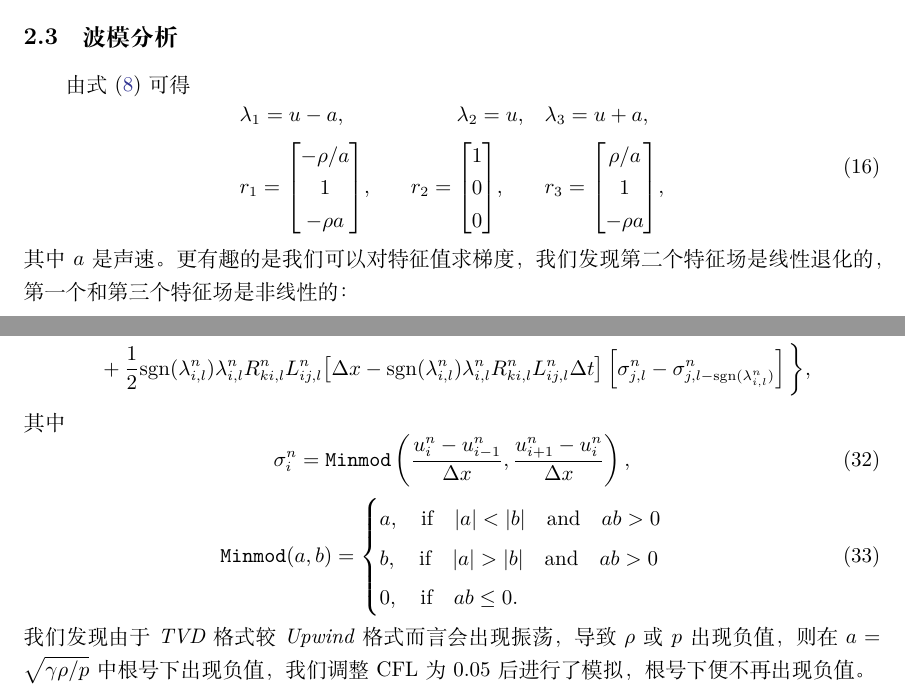
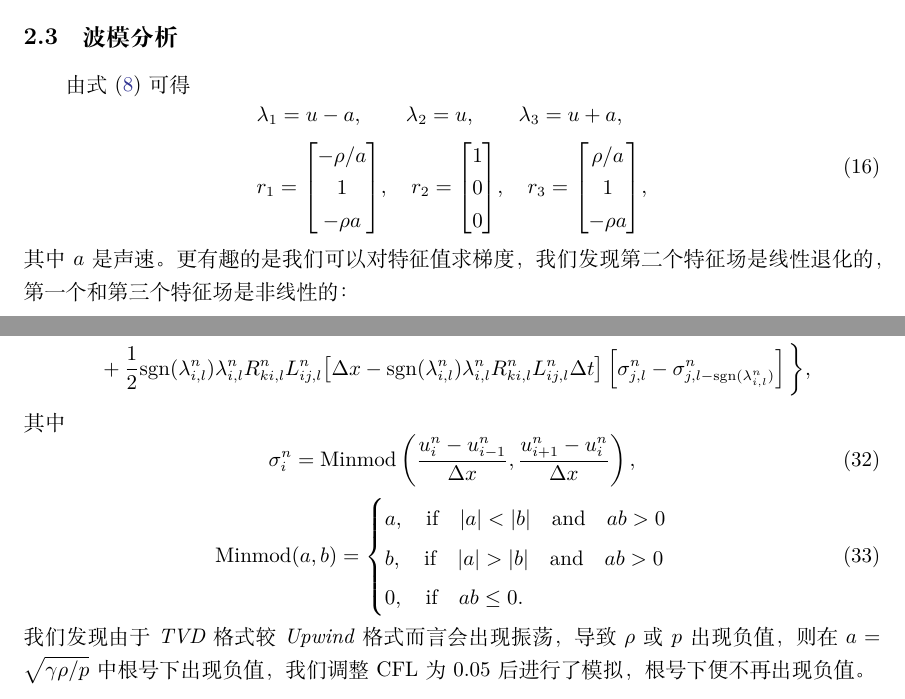
Before and after one commit to MHD-group/mhd_assign3, a LaTeX paper (main.tex): two parts of pages 4 and 9 of 12, joined at a grey line, cut so that both start at the same text. Compiled offline with XeLaTeX.

Commit message:
[fix] minmod 字体

```diff
--- a/main.tex
+++ b/main.tex
@@ -218,10 +218,10 @@ u_{k,l}^{n+1} =& u_{k,l}^n \nonumber\\
 由式~\eqref{eq:8} 可得
 \begin{equation}
 	\begin{aligned}
-		&\lambda_1 = u - a, \quad &\lambda_2  = u, \quad &\lambda_3 = u + a, \\
+		&\lambda_1 = u - a, \qquad \lambda_2  = u, \qquad \lambda_3 = u + a, \\
 		&r_1 = \mqty[- \rho / a \\ 1 \\ -\rho a], \quad
-		&r_2 = \mqty[1 \\ 0 \\ 0], \qquad
-		&r_3 = \mqty[\rho / a \\ 1 \\ -\rho a],
+		r_2 = \mqty[1 \\ 0 \\ 0], \quad
+		r_3 = \mqty[\rho / a \\ 1 \\ -\rho a],
 	\end{aligned}
 \end{equation}
 其中 $a$ 是声速。更有趣的是我们可以对特征值求梯度，我们发现第二个特征场是线性退化的，第一个和第三个特征场是非线性的：
@@ -377,10 +377,10 @@ u_{k,l}^{n+1} &= u_{k,l}^n \\
 \end{equation}
 其中
 \begin{equation}
-	\sigma_i^n = \verb|Minmod| \left( \frac{u_i^n - u_{i-1}^{n}}{ \Delta x }, \frac{u_{i+1}^n - u_{i}^{n}}{ \Delta x } \right),
+	\sigma_i^n = \operatorname{Minmod} \left( \frac{u_i^n - u_{i-1}^{n}}{ \Delta x }, \frac{u_{i+1}^n - u_{i}^{n}}{ \Delta x } \right),
 \end{equation}
 \begin{equation}
-	\verb|Minmod|(a, b) =
+	\operatorname{Minmod}(a, b) =
 	\begin{cases}
 		a, \qif |a| < |b| \qand ab > 0\\
 		b, \qif |a| > |b| \qand ab > 0\\
```
Also changed, not shown: main.pdf.
